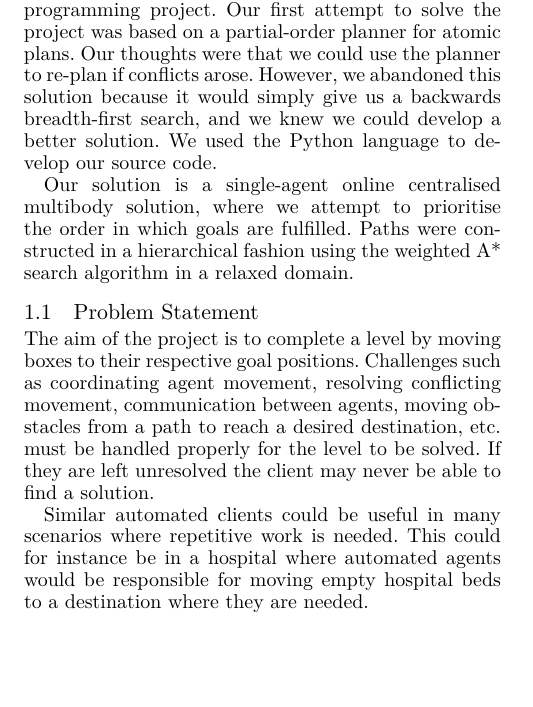
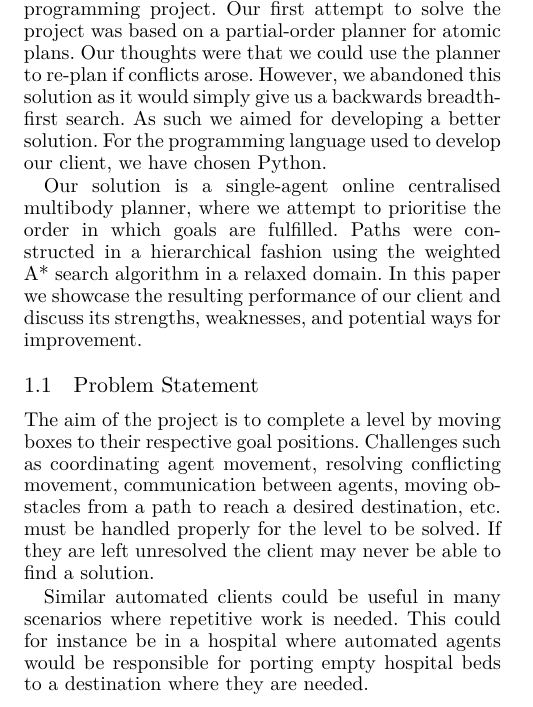
Before and after one commit to Obeyed/AIMAS, a LaTeX paper (project/article/article.tex, which reads project/article/content/introduction.tex): part of one column of page 1 of 8, cut so that both start at the same text, the shorter picture padded with empty space. Compiled offline with XeLaTeX.

Commit message:
fixed some typos and added mentioning of discussion in intro

```diff
--- a/project/article/content/introduction.tex
+++ b/project/article/content/introduction.tex
@@ -6,11 +6,13 @@
 This paper documents and presents our solution to the programming project.
 Our first attempt to solve the project was based on a partial-order planner for atomic plans.
 Our thoughts were that we could use the planner to re-plan if conflicts arose.
-However, we abandoned this solution because it would simply give us a backwards breadth-first search, and we knew we could develop a better solution.
-We used the Python language to develop our source code.
+However, we abandoned this solution as it would simply give us a backwards breadth-first search.
+As such we aimed for developing a better solution.
+For the programming language used to develop our client, we have chosen Python.
 
-Our solution is a single-agent online centralised multibody solution, where we attempt to prioritise the order in which goals are fulfilled.
+Our solution is a single-agent online centralised multibody planner, where we attempt to prioritise the order in which goals are fulfilled.
 Paths were constructed in a hierarchical fashion using the weighted A* search algorithm in a relaxed domain.
+In this paper we showcase the resulting performance of our client and discuss its strengths, weaknesses, and potential ways for improvement.
 %We present our own goal prioritisation solution and experiment with different types of prioritisations.
 %Furthermore, we used the A* search algorithm to find movement paths, for which we incorporated the ignore preconditions heuristics to find paths in a relaxed domain.
 
@@ -21,7 +23,7 @@ Challenges such as coordinating agent movement, resolving conflicting movement,
 If they are left unresolved the client may never be able to find a solution.
 
 Similar automated clients could be useful in many scenarios where repetitive work is needed.
-This could for instance be in a hospital where automated agents would be responsible for moving empty hospital beds to a destination where they are needed.
+This could for instance be in a hospital where automated agents would be responsible for porting empty hospital beds to a destination where they are needed.
 
 
 \input{content/background}
```
